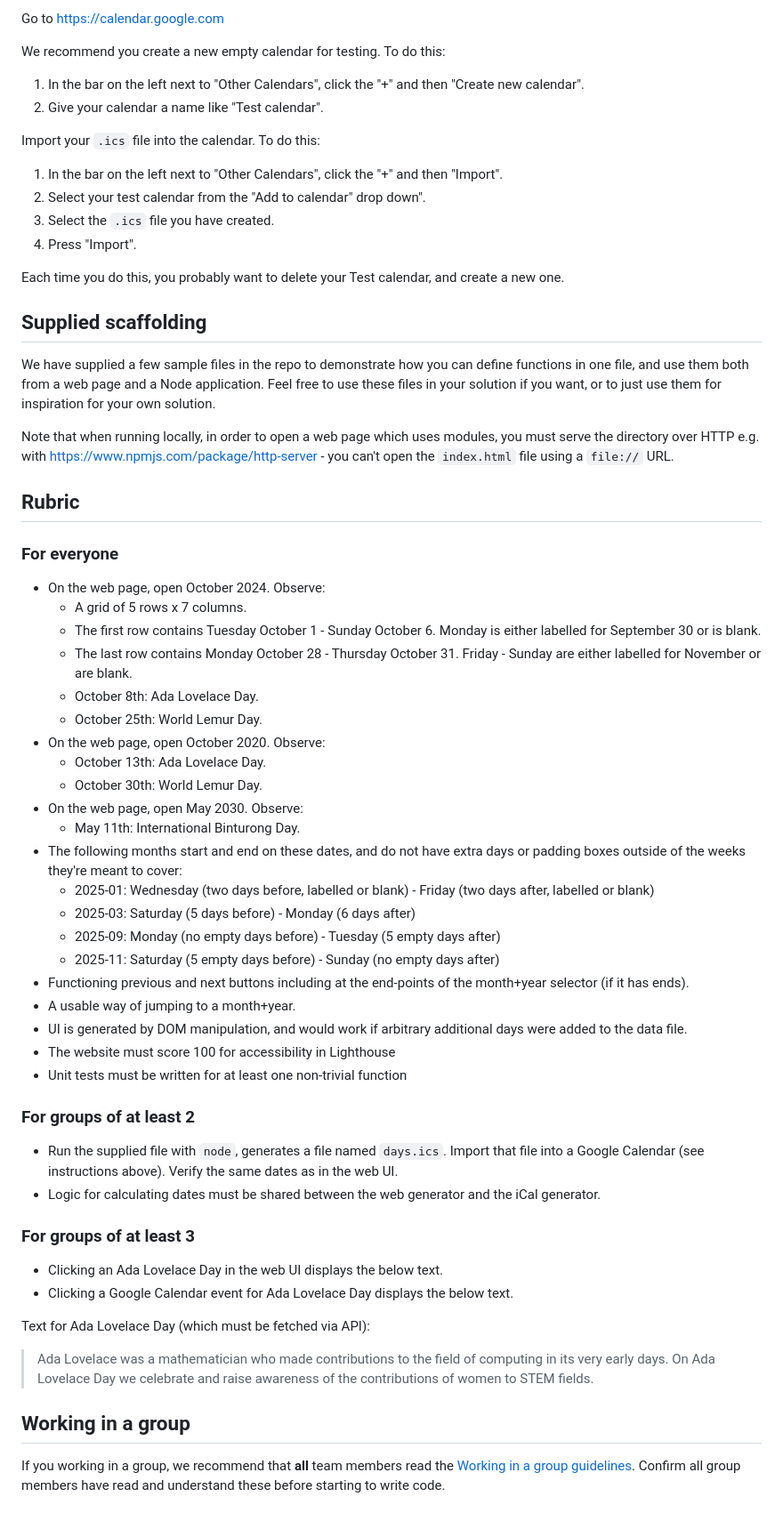
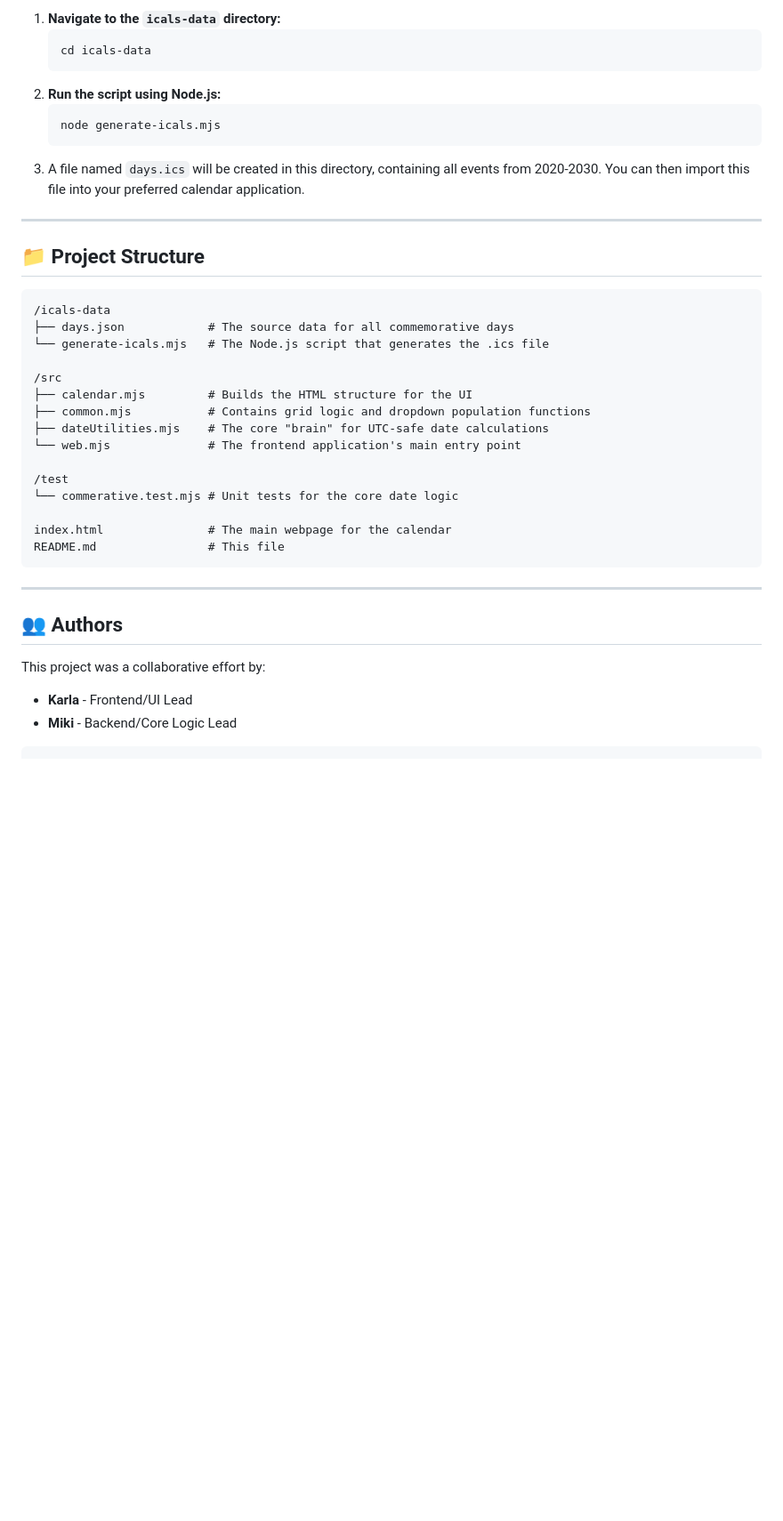
Before and after one commit to Mikiyas-STP/Calendar-project, a Markdown page: README.md, the part around the change printed below. Shown: that part at 89% size. Rendered like a GitHub page; blank space fills up the shorter version.

Commit message:
Readme file to be displayed when the repo is opened for the first time

````diff
--- a/README.md
+++ b/README.md
@@ -59,64 +66,43 @@ As well as all previous requirements, you must:
 
-Go to https://calendar.google.com
+1.  **Navigate to the `icals-data` directory:**
+    ```bash
+    cd icals-data
+    ```
+2.  **Run the script using Node.js:**
+    ```bash
+    node generate-icals.mjs
+    ```
+3.  A file named `days.ics` will be created in this directory, containing all events from 2020-2030. You can then import this file into your preferred calendar application.
 
-We recommend you create a new empty calendar for testing. To do this:
-1. In the bar on the left next to "Other Calendars", click the "+" and then "Create new calendar".
-2. Give your calendar a name like "Test calendar".
+---
 
-Import your `.ics` file into the calendar. To do this:
-1. In the bar on the left next to "Other Calendars", click the "+" and then "Import".
-2. Select your test calendar from the "Add to calendar" drop down".
-3. Select the `.ics` file you have created.
-4. Press "Import".
+## 📁 Project Structure
 
-Each time you do this, you probably want to delete your Test calendar, and create a new one.
+```
+/icals-data
+├── days.json            # The source data for all commemorative days
+└── generate-icals.mjs   # The Node.js script that generates the .ics file
 
-## Supplied scaffolding
+/src
+├── calendar.mjs         # Builds the HTML structure for the UI
+├── common.mjs           # Contains grid logic and dropdown population functions
+├── dateUtilities.mjs    # The core "brain" for UTC-safe date calculations
+└── web.mjs              # The frontend application's main entry point
 
-We have supplied a few sample files in the repo to demonstrate how you can define functions in one file, and use them both from a web page and a Node application. Feel free to use these files in your solution if you want, or to just use them for inspiration for your own solution.
+/test
+└── commerative.test.mjs # Unit tests for the core date logic
 
-Note that when running locally, in order to open a web page which uses modules, you must serve the directory over HTTP e.g. with https://www.npmjs.com/package/http-server - you can't open the `index.html` file using a `file://` URL.
+index.html               # The main webpage for the calendar
+README.md                # This file
+```
 
-## Rubric
+---
 
-### For everyone
+## 👥 Authors
 
-* On the web page, open October 2024. Observe:
-  * A grid of 5 rows x 7 columns.
-  * The first row contains Tuesday October 1 - Sunday October 6. Monday is either labelled for September 30 or is blank.
-  * The last row contains Monday October 28 - Thursday October 31. Friday - Sunday are either labelled for November or are blank.
-  * October 8th: Ada Lovelace Day.
-  * October 25th: World Lemur Day.
-* On the web page, open October 2020. Observe:
-  * October 13th: Ada Lovelace Day.
-  * October 30th: World Lemur Day.
-* On the web page, open May 2030. Observe:
-  * May 11th: International Binturong Day.
-* The following months start and end on these dates, and do not have extra days or padding boxes outside of the weeks they're meant to cover:
-  * 2025-01: Wednesday (two days before, labelled or blank) - Friday (two days after, labelled or blank)
-  * 2025-03: Saturday (5 days before) - Monday (6 days after)
-  * 2025-09: Monday (no empty days before) - Tuesday (5 empty days after)
-  * 2025-11: Saturday (5 empty days before) - Sunday (no empty days after)
-* Functioning previous and next buttons including at the end-points of the month+year selector (if it has ends).
-* A usable way of jumping to a month+year.
-* UI is generated by DOM manipulation, and would work if arbitrary additional days were added to the data file.
-* The website must score 100 for accessibility in Lighthouse
-* Unit tests must be written for at least one non-trivial function
+This project was a collaborative effort by:
 
-### For groups of at least 2
+*   **Karla** - Frontend/UI Lead
+*   **Miki** - Backend/Core Logic Lead
 
-* Run the supplied file with `node`, generates a file named `days.ics`. Import that file into a Google Calendar (see instructions above). Verify the same dates as in the web UI.
-* Logic for calculating dates must be shared between the web generator and the iCal generator.
-
-### For groups of at least 3
-
-* Clicking an Ada Lovelace Day in the web UI displays the below text.
-* Clicking a Google Calendar event for Ada Lovelace Day displays the below text.
-
-Text for Ada Lovelace Day (which must be fetched via API):
-
-> Ada Lovelace was a mathematician who made contributions to the field of computing in its very early days. On Ada Lovelace Day we celebrate and raise awareness of the contributions of women to STEM fields.
-
-## Working in a group
-
-If you working in a group, we recommend that **all** team members read the [Working in a group guidelines](https://github.com/CodeYourFuture/The-Piscine/blob/main/working-in-a-group.md). Confirm all group members have read and understand these before starting to write code.
+```
````
Also changed, not shown: other parts of README.md (+45 -38 lines).
